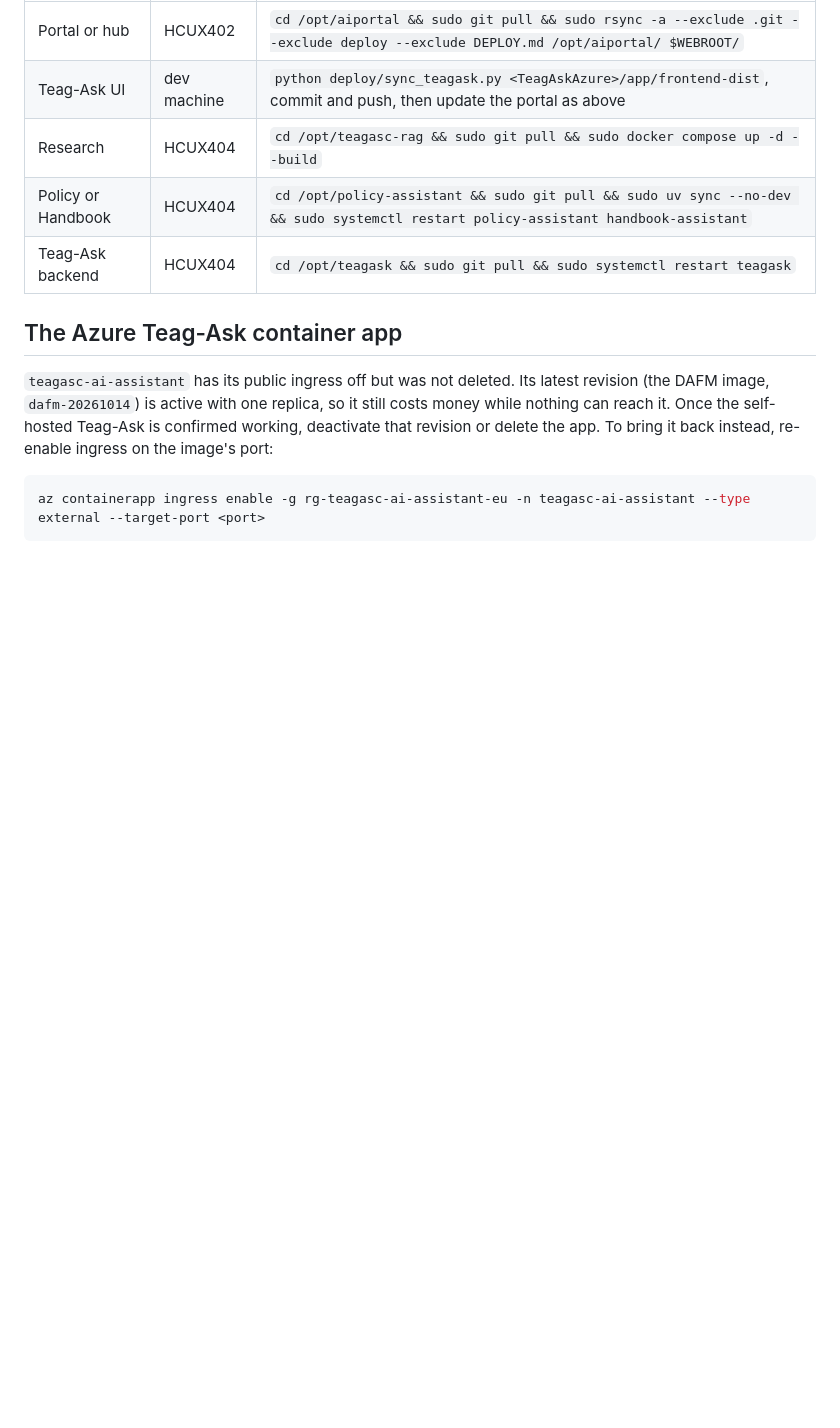
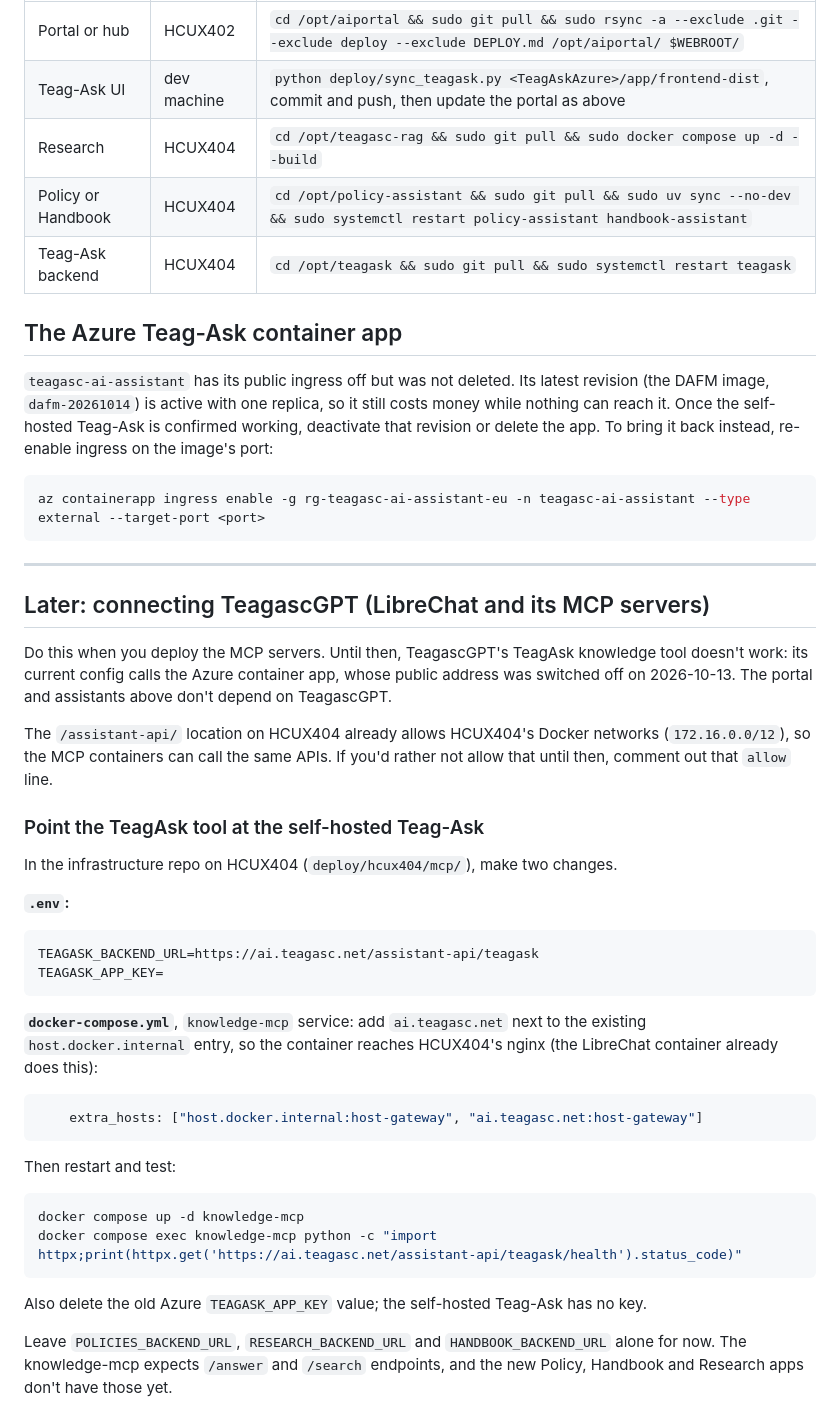
Before and after one commit to AlexOltean162/TeagascAIportal, a Markdown page: DEPLOY.md, the part around one of its changes. Drawn GitHub-style; blank space fills up the shorter version.

````diff
--- a/DEPLOY.md
+++ b/DEPLOY.md
@@ -275,3 +241,44 @@ re-enable ingress on the image's port:
 ```bash
 az containerapp ingress enable -g rg-teagasc-ai-assistant-eu -n teagasc-ai-assistant --type external --target-port <port>
 ```
+
+---
+
+## Later: connecting TeagascGPT (LibreChat and its MCP servers)
+
+Do this when you deploy the MCP servers. Until then, TeagascGPT's TeagAsk knowledge tool doesn't work: its current
+config calls the Azure container app, whose public address was switched off on 2026-10-13. The portal and
+assistants above don't depend on TeagascGPT.
+
+The `/assistant-api/` location on HCUX404 already allows HCUX404's Docker networks (`172.16.0.0/12`), so the MCP
+containers can call the same APIs. If you'd rather not allow that until then, comment out that `allow` line.
+
+### Point the TeagAsk tool at the self-hosted Teag-Ask
+
+In the infrastructure repo on HCUX404 (`deploy/hcux404/mcp/`), make two changes.
+
+**`.env`:**
+
+```bash
+TEAGASK_BACKEND_URL=https://ai.teagasc.net/assistant-api/teagask
+TEAGASK_APP_KEY=
+```
+
+**`docker-compose.yml`**, `knowledge-mcp` service: add `ai.teagasc.net` next to the existing `host.docker.internal`
+entry, so the container reaches HCUX404's nginx (the LibreChat container already does this):
+
+```yaml
+    extra_hosts: ["host.docker.internal:host-gateway", "ai.teagasc.net:host-gateway"]
+```
+
+Then restart and test:
+
+```bash
+docker compose up -d knowledge-mcp
+docker compose exec knowledge-mcp python -c "import httpx;print(httpx.get('https://ai.teagasc.net/assistant-api/teagask/health').status_code)"
+```
+
+Also delete the old Azure `TEAGASK_APP_KEY` value; the self-hosted Teag-Ask has no key.
+
+Leave `POLICIES_BACKEND_URL`, `RESEARCH_BACKEND_URL` and `HANDBOOK_BACKEND_URL` alone for now. The knowledge-mcp
+expects `/answer` and `/search` endpoints, and the new Policy, Handbook and Research apps don't have those yet.
````
Also changed, not shown: other parts of DEPLOY.md (+9 -43 lines).
